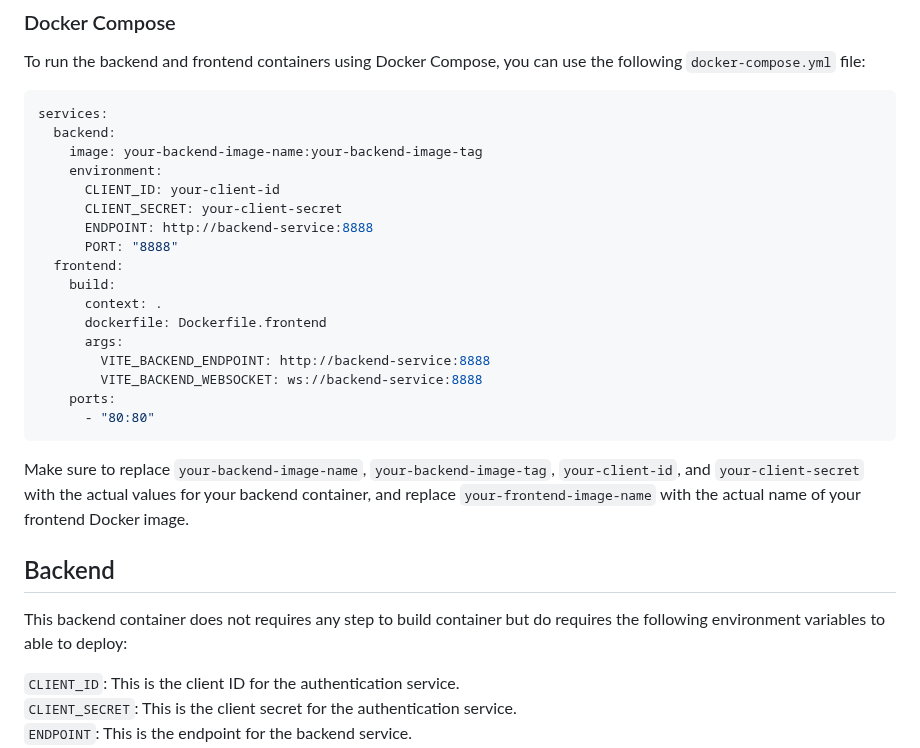
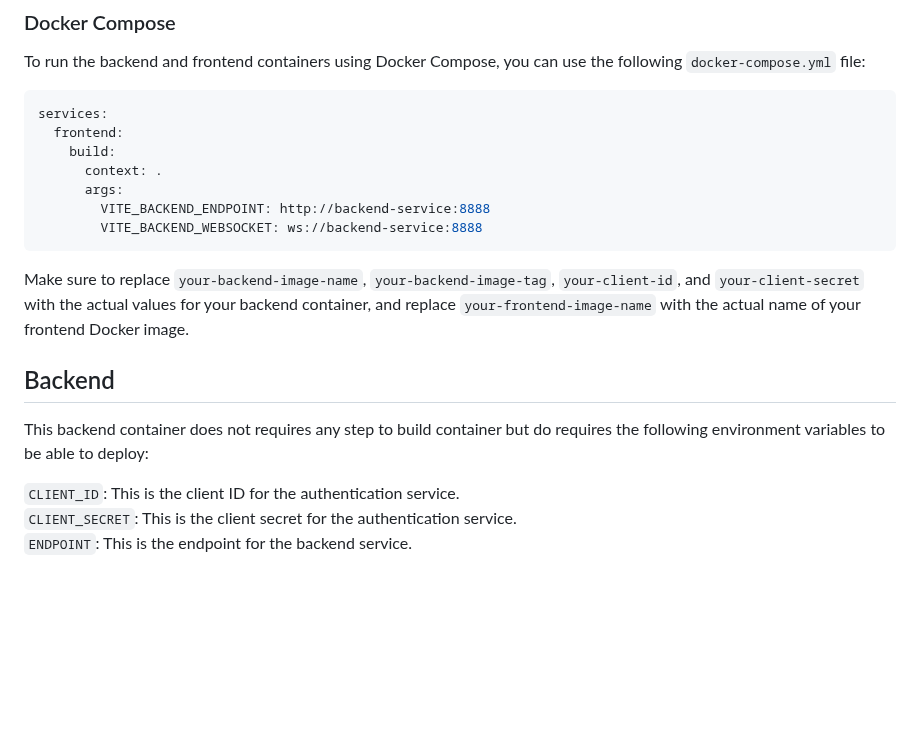
Before and after one commit to preampinbut/spotify-api-project, a Markdown page: README.md, the part around the change. GitHub-like rendering; blank space fills up the shorter version.

Commit message:
fix chatgpt error

````diff
--- a/README.md
+++ b/README.md
@@ -53,28 +53,18 @@ To run the backend and frontend containers using Docker Compose, you can use the
 
 ```yaml
 services:
-  backend:
-    image: your-backend-image-name:your-backend-image-tag
-    environment:
-      CLIENT_ID: your-client-id
-      CLIENT_SECRET: your-client-secret
-      ENDPOINT: http://backend-service:8888
-      PORT: "8888"
   frontend:
     build:
       context: .
-      dockerfile: Dockerfile.frontend
       args:
         VITE_BACKEND_ENDPOINT: http://backend-service:8888
         VITE_BACKEND_WEBSOCKET: ws://backend-service:8888
-    ports:
-      - "80:80"
 ```
 
 Make sure to replace `your-backend-image-name`, `your-backend-image-tag`, `your-client-id`, and `your-client-secret` with the actual values for your backend container, and replace `your-frontend-image-name` with the actual name of your frontend Docker image.
 
 ## Backend
-This backend container does not requires any step to build container but do requires the following environment variables to able to deploy:
+This backend container does not requires any step to build container but do requires the following environment variables to be able to deploy:
 
 `CLIENT_ID`: This is the client ID for the authentication service.\
 `CLIENT_SECRET`: This is the client secret for the authentication service.\
````
